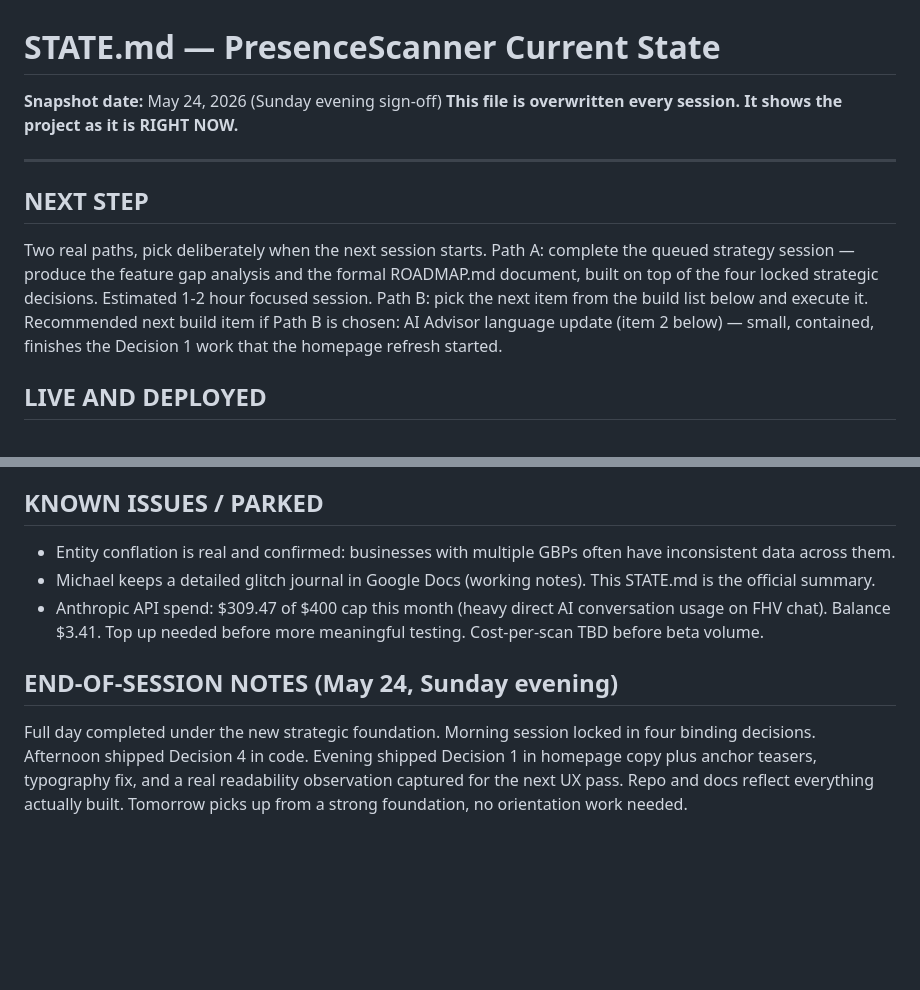
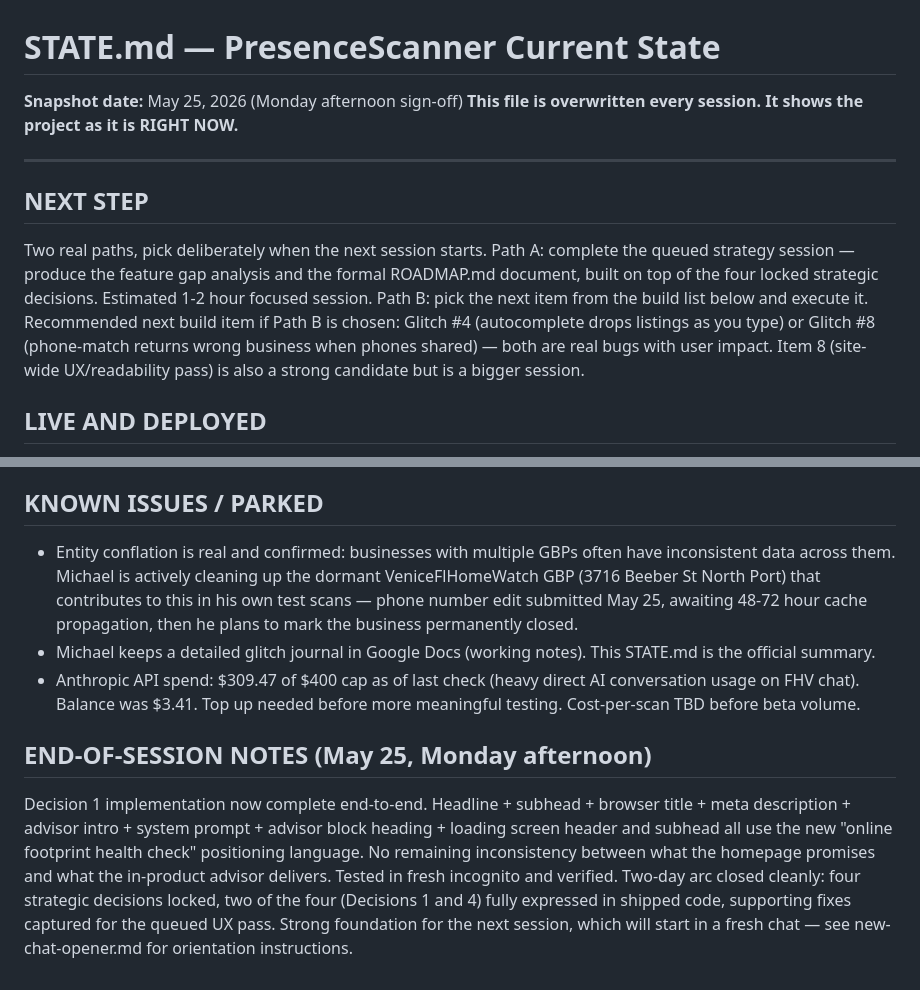
Before and after one commit to presenceiq/presencescanner, a Markdown page: docs/STATE.md, 2 parts joined by grey strips. GitHub-like rendering; blank space fills up the shorter version.

```diff
--- a/docs/STATE.md
+++ b/docs/STATE.md
@@ -1,12 +1,12 @@
 # STATE.md — PresenceScanner Current State
 
-**Snapshot date:** May 24, 2026 (Sunday evening sign-off)
+**Snapshot date:** May 25, 2026 (Monday afternoon sign-off)
 **This file is overwritten every session. It shows the project as it is RIGHT NOW.**
 
 ---
 
 ## NEXT STEP
-Two real paths, pick deliberately when the next session starts. Path A: complete the queued strategy session — produce the feature gap analysis and the formal ROADMAP.md document, built on top of the four locked strategic decisions. Estimated 1-2 hour focused session. Path B: pick the next item from the build list below and execute it. Recommended next build item if Path B is chosen: AI Advisor language update (item 2 below) — small, contained, finishes the Decision 1 work that the homepage refresh started.
+Two real paths, pick deliberately when the next session starts. Path A: complete the queued strategy session — produce the feature gap analysis and the formal ROADMAP.md document, built on top of the four locked strategic decisions. Estimated 1-2 hour focused session. Path B: pick the next item from the build list below and execute it. Recommended next build item if Path B is chosen: Glitch #4 (autocomplete drops listings as you type) or Glitch #8 (phone-match returns wrong business when phones shared) — both are real bugs with user impact. Item 8 (site-wide UX/readability pass) is also a strong candidate but is a bigger session.
 
 ## LIVE AND DEPLOYED
 - Site: presencescanner.ai (also presencescanner.vercel.app)
@@ -94,9 +97,9 @@ Deliverable is the user's free-scan results reformatted and expanded into a tang
 - Score variability (69 vs 71 on back-to-back scans): normal AI variance, not urgent.
 
 ## KNOWN ISSUES / PARKED
-- Entity conflation is real and confirmed: businesses with multiple GBPs often have inconsistent data across them.
+- Entity conflation is real and confirmed: businesses with multiple GBPs often have inconsistent data across them. Michael is actively cleaning up the dormant VeniceFlHomeWatch GBP (3716 Beeber St North Port) that contributes to this in his own test scans — phone number edit submitted May 25, awaiting 48-72 hour cache propagation, then he plans to mark the business permanently closed.
 - Michael keeps a detailed glitch journal in Google Docs (working notes). This STATE.md is the official summary.
-- Anthropic API spend: $309.47 of $400 cap this month (heavy direct AI conversation usage on FHV chat). Balance $3.41. Top up needed before more meaningful testing. Cost-per-scan TBD before beta volume.
+- Anthropic API spend: $309.47 of $400 cap as of last check (heavy direct AI conversation usage on FHV chat). Balance was $3.41. Top up needed before more meaningful testing. Cost-per-scan TBD before beta volume.
 
-## END-OF-SESSION NOTES (May 24, Sunday evening)
-Full day completed under the new strategic foundation. Morning session locked in four binding decisions. Afternoon shipped Decision 4 in code. Evening shipped Decision 1 in homepage copy plus anchor teasers, typography fix, and a real readability observation captured for the next UX pass. Repo and docs reflect everything actually built. Tomorrow picks up from a strong foundation, no orientation work needed.
+## END-OF-SESSION NOTES (May 25, Monday afternoon)
+Decision 1 implementation now complete end-to-end. Headline + subhead + browser title + meta description + advisor intro + system prompt + advisor block heading + loading screen header and subhead all use the new "online footprint health check" positioning language. No remaining inconsistency between what the homepage promises and what the in-product advisor delivers. Tested in fresh incognito and verified. Two-day arc closed cleanly: four strategic decisions locked, two of the four (Decisions 1 and 4) fully expressed in shipped code, supporting fixes captured for the queued UX pass. Strong foundation for the next session, which will start in a fresh chat — see new-chat-opener.md for orientation instructions.
```
Also changed, not shown: other parts of docs/STATE.md (+20 -17 lines).
